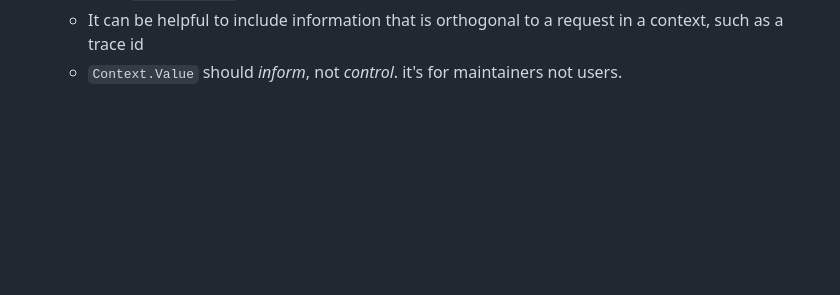
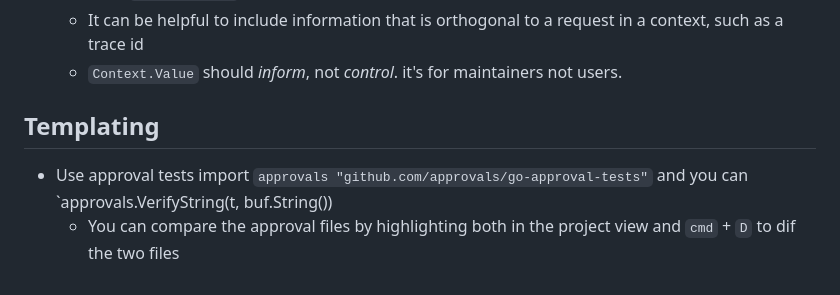
Before and after one commit to ruthmoog/learn-go-with-tests-notes, a Markdown page: README.md, the part around the change. Rendered like a GitHub page; blank space fills up the shorter version.

Commit message:
Templating: Add some notes about using diff tool

```diff
--- a/README.md
+++ b/README.md
@@ -306,3 +306,9 @@ func (w *Wallet) Deposit(amount int) {
   - if a function needs some values, put them as **typed parameters** rather than trying to fetch them from `context.Value`. This makes it statically checked and documented for everyone to see.
   - It can be helpful to include information that is orthogonal to a request in a context, such as a trace id
   - `Context.Value` should _inform_, not _control_. it's for maintainers not users.
+
+
+## Templating
+
+- Use approval tests import `approvals "github.com/approvals/go-approval-tests"` and you can `approvals.VerifyString(t, buf.String())
+  - You can compare the approval files by highlighting both in the project view and `cmd` + `D` to dif the two files
```
